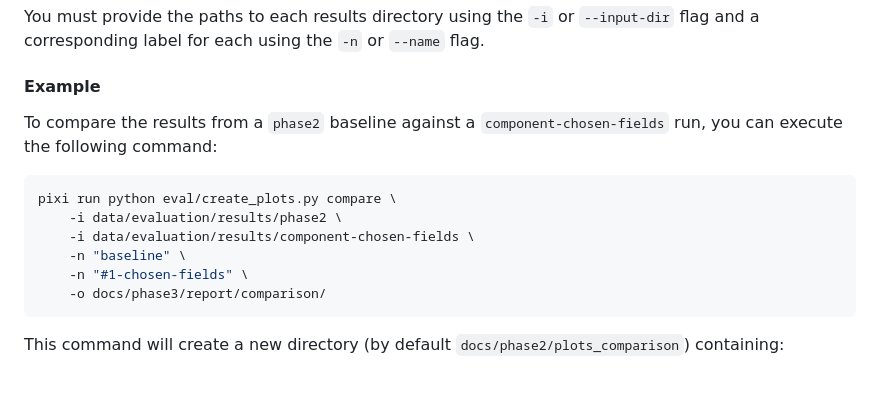
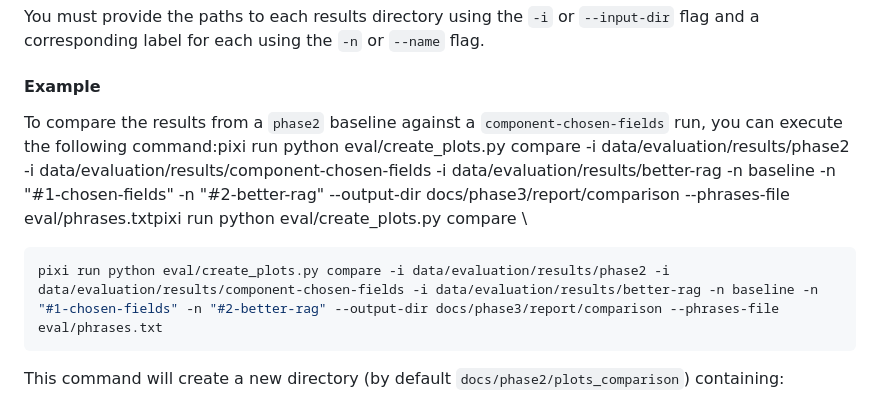
Before and after one commit to thomasmarwitz/campus_plan_bot, a Markdown page: EVALUATION.md, the part around the change. Rendered like a GitHub page.

Commit message:
adapt eval cmd

````diff
--- a/EVALUATION.md
+++ b/EVALUATION.md
@@ -105,15 +105,10 @@ You must provide the paths to each results directory using the `-i` or `--input-
 
 #### Example
 
-To compare the results from a `phase2` baseline against a `component-chosen-fields` run, you can execute the following command:
+To compare the results from a `phase2` baseline against a `component-chosen-fields` run, you can execute the following command:pixi run python eval/create_plots.py compare -i data/evaluation/results/phase2 -i data/evaluation/results/component-chosen-fields -i data/evaluation/results/better-rag -n baseline -n "#1-chosen-fields" -n "#2-better-rag" --output-dir docs/phase3/report/comparison --phrases-file eval/phrases.txtpixi run python eval/create_plots.py compare \
 
 ```bash
-pixi run python eval/create_plots.py compare \
-    -i data/evaluation/results/phase2 \
-    -i data/evaluation/results/component-chosen-fields \
-    -n "baseline" \
-    -n "#1-chosen-fields" \
-    -o docs/phase3/report/comparison/
+pixi run python eval/create_plots.py compare -i data/evaluation/results/phase2 -i data/evaluation/results/component-chosen-fields -i data/evaluation/results/better-rag -n baseline -n "#1-chosen-fields" -n "#2-better-rag" --output-dir docs/phase3/report/comparison --phrases-file eval/phrases.txt
 ```
 
 This command will create a new directory (by default `docs/phase2/plots_comparison`) containing:
````
